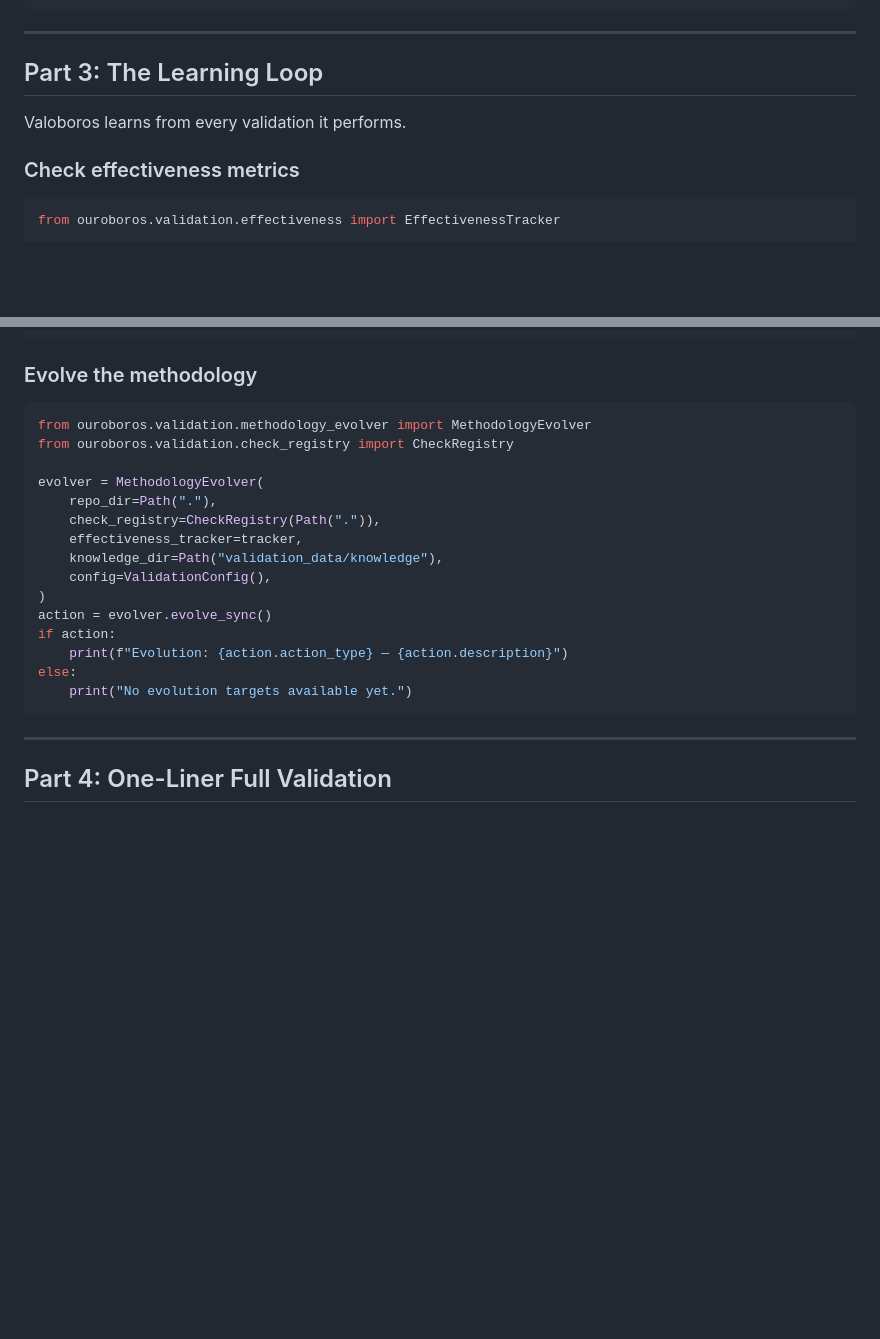
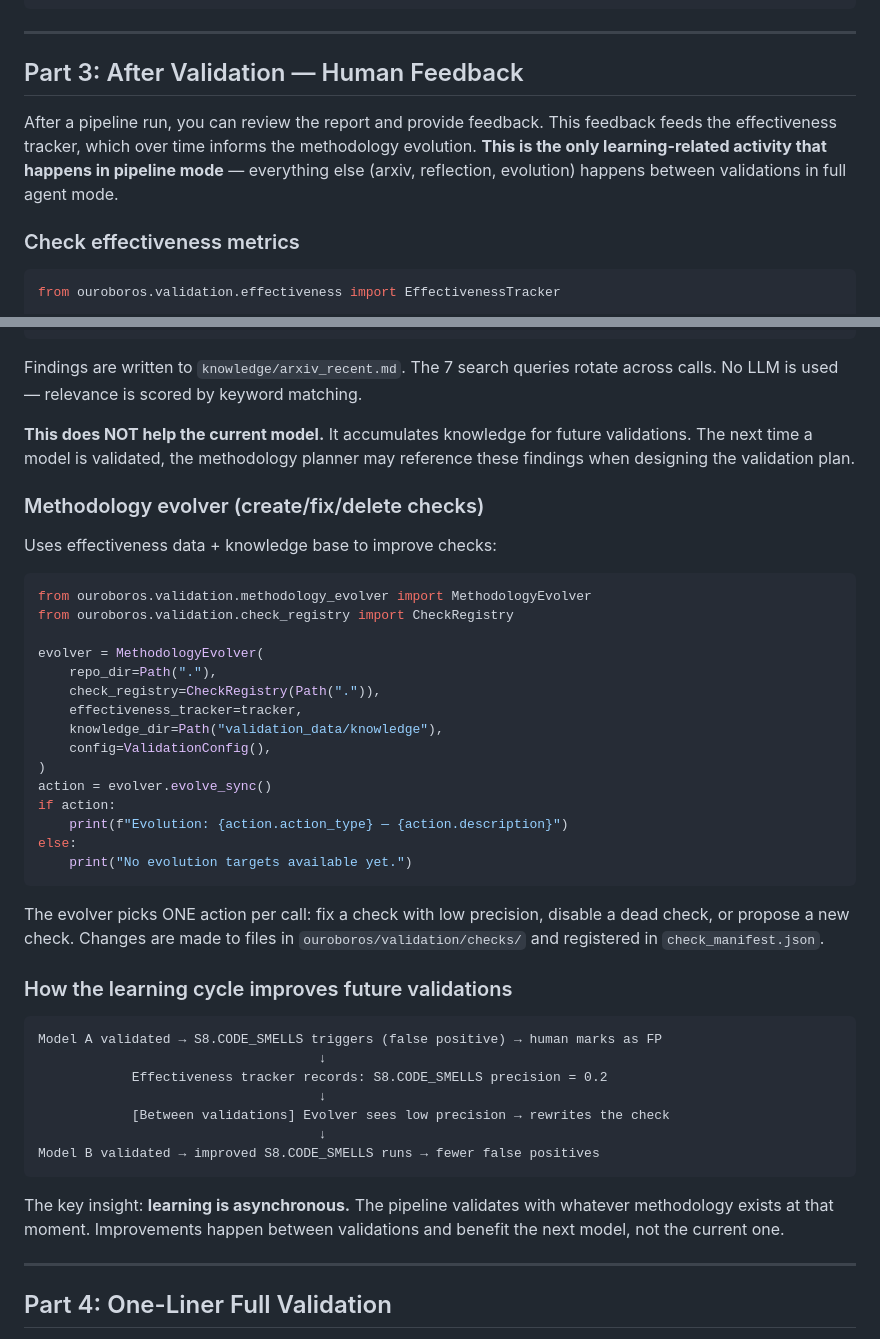
Before and after one commit to Mosyamac2/valoboros-desktop-4.10.2, a Markdown page: aux_notes/valoboros_tutorial.md, 2 parts joined by grey strips. Rendered like a GitHub page; blank space fills up the shorter version.

````diff
--- a/aux_notes/valoboros_tutorial.md
+++ b/aux_notes/valoboros_tutorial.md
@@ -305,9 +305,13 @@ print(f"Verdict: {report.overall_verdict}")
 
 ---
 
-## Part 3: The Learning Loop
+## Part 3: After Validation — Human Feedback
 
-Valoboros learns from every validation it performs.
+After a pipeline run, you can review the report and provide feedback.
+This feedback feeds the effectiveness tracker, which over time informs
+the methodology evolution. **This is the only learning-related activity
+that happens in pipeline mode** — everything else (arxiv, reflection,
+evolution) happens between validations in full agent mode.
 
 ### Check effectiveness metrics
 
@@ -384,7 +437,16 @@ for p in papers:
         print(f"  [{p.relevance_score:.1f}] {p.title}")
 ```
 
-### Evolve the methodology
+Findings are written to `knowledge/arxiv_recent.md`. The 7 search queries
+rotate across calls. No LLM is used — relevance is scored by keyword matching.
+
+**This does NOT help the current model.** It accumulates knowledge for future
+validations. The next time a model is validated, the methodology planner may
+reference these findings when designing the validation plan.
+
+### Methodology evolver (create/fix/delete checks)
+
+Uses effectiveness data + knowledge base to improve checks:
 
 ```python
 from ouroboros.validation.methodology_evolver import MethodologyEvolver
@@ -403,6 +465,26 @@ if action:
 else:
     print("No evolution targets available yet.")
 ```
+
+The evolver picks ONE action per call: fix a check with low precision, disable
+a dead check, or propose a new check. Changes are made to files in
+`ouroboros/validation/checks/` and registered in `check_manifest.json`.
+
+### How the learning cycle improves future validations
+
+```
+Model A validated → S8.CODE_SMELLS triggers (false positive) → human marks as FP
+                                    ↓
+            Effectiveness tracker records: S8.CODE_SMELLS precision = 0.2
+                                    ↓
+            [Between validations] Evolver sees low precision → rewrites the check
+                                    ↓
+Model B validated → improved S8.CODE_SMELLS runs → fewer false positives
+```
+
+The key insight: **learning is asynchronous.** The pipeline validates with whatever
+methodology exists at that moment. Improvements happen between validations and
+benefit the next model, not the current one.
 
 ---
 
````
Also changed, not shown: other parts of aux_notes/valoboros_tutorial.md (+52 -3 lines).
